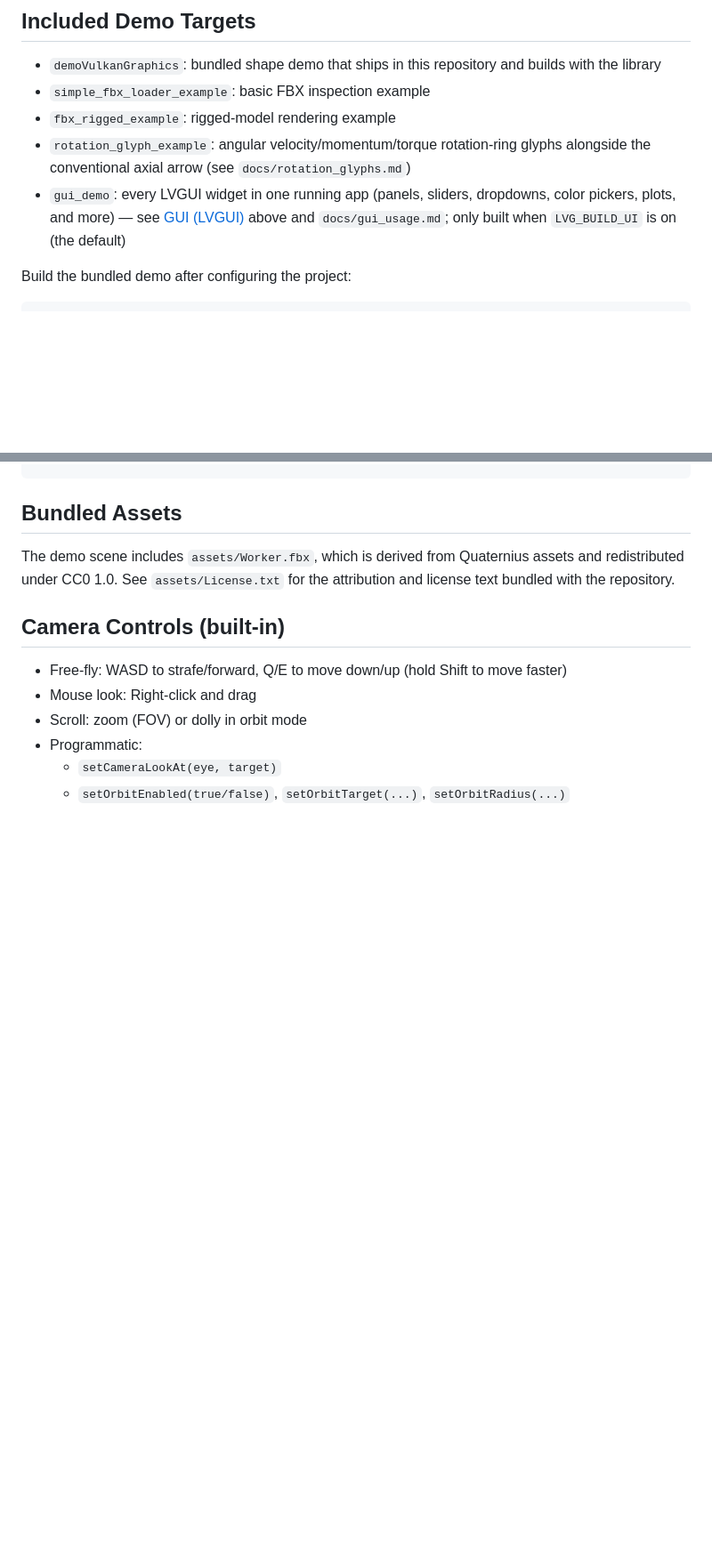
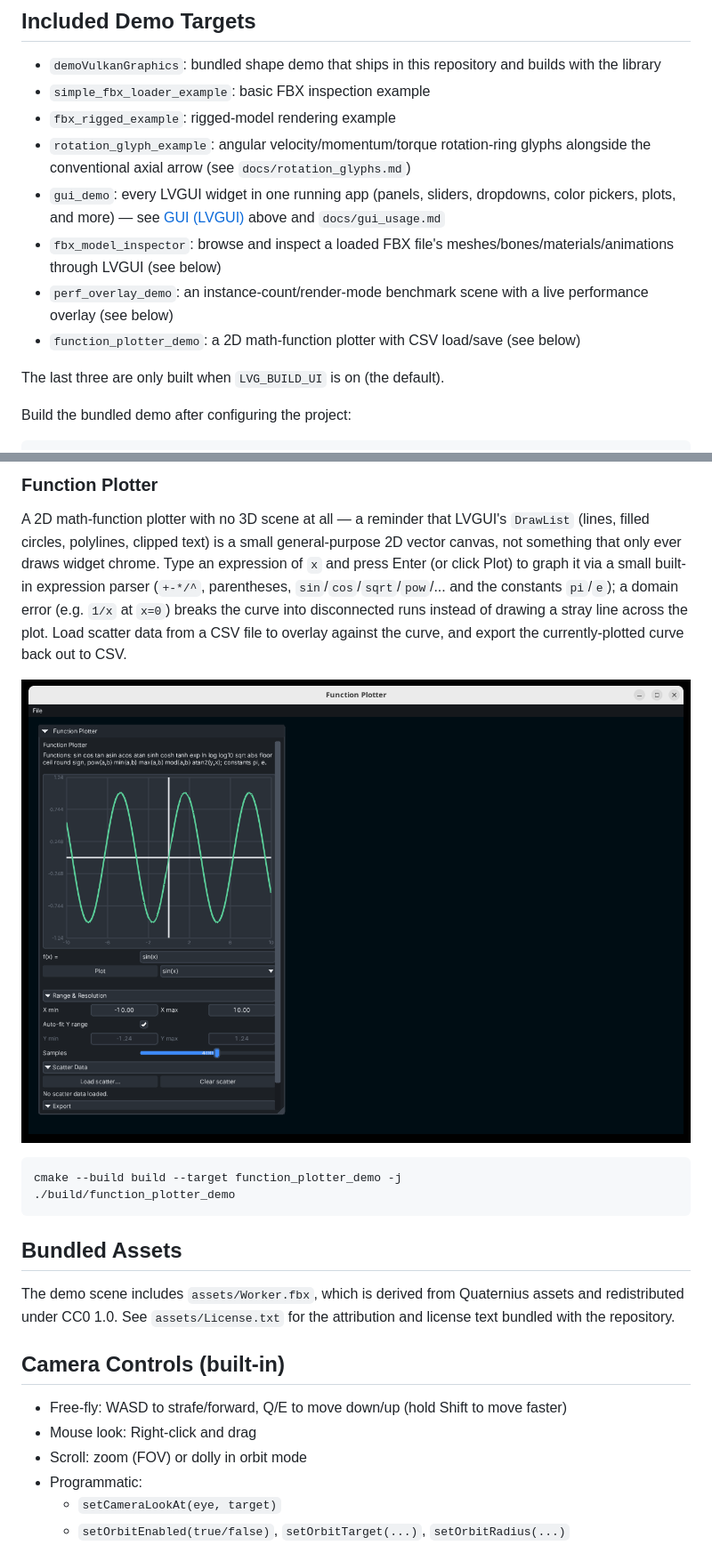
Before and after one commit to nattydread69/LightVulkanGraphics, a Markdown page: README.md, 2 parts joined by grey strips. Shown at 89% size. Drawn GitHub-style; pictures changed too: assets/screenshots/function_plotter_demo.png (added); blank space fills up the shorter version.

Commit message:
add new demos

````diff
--- a/README.md
+++ b/README.md
@@ -294,7 +294,12 @@ mesh API, so it needs no Vulkan device to build or test. See
 - `simple_fbx_loader_example`: basic FBX inspection example
 - `fbx_rigged_example`: rigged-model rendering example
 - `rotation_glyph_example`: angular velocity/momentum/torque rotation-ring glyphs alongside the conventional axial arrow (see `docs/rotation_glyphs.md`)
-- `gui_demo`: every LVGUI widget in one running app (panels, sliders, dropdowns, color pickers, plots, and more) — see [GUI (LVGUI)](#gui-lvgui) above and `docs/gui_usage.md`; only built when `LVG_BUILD_UI` is on (the default)
+- `gui_demo`: every LVGUI widget in one running app (panels, sliders, dropdowns, color pickers, plots, and more) — see [GUI (LVGUI)](#gui-lvgui) above and `docs/gui_usage.md`
+- `fbx_model_inspector`: browse and inspect a loaded FBX file's meshes/bones/materials/animations through LVGUI (see below)
+- `perf_overlay_demo`: an instance-count/render-mode benchmark scene with a live performance overlay (see below)
+- `function_plotter_demo`: a 2D math-function plotter with CSV load/save (see below)
+
+The last three are only built when `LVG_BUILD_UI` is on (the default).
 
 Build the bundled demo after configuring the project:
 
@@ -317,3 +357,18 @@ cmake --build build --target LightVulkanGraphicsExamples -j
+### Function Plotter
+A 2D math-function plotter with no 3D scene at all — a reminder that LVGUI's `DrawList`
+(lines, filled circles, polylines, clipped text) is a small general-purpose 2D vector
+canvas, not something that only ever draws widget chrome. Type an expression of `x` and
+press Enter (or click Plot) to graph it via a small built-in expression parser (`+-*/^`,
+parentheses, `sin`/`cos`/`sqrt`/`pow`/... and the constants `pi`/`e`); a domain error
+(e.g. `1/x` at `x=0`) breaks the curve into disconnected runs instead of drawing a stray
+line across the plot. Load scatter data from a CSV file to overlay against the curve, and
+export the currently-plotted curve back out to CSV.
+
+![Function Plotter: a sin(x) curve on a custom-drawn 2D graph, with an expression box, axis-range controls, and CSV load/save](assets/screenshots/function_plotter_demo.png)
+
+```bash
+cmake --build build --target function_plotter_demo -j
+./build/function_plotter_demo
 ```
 
 ## Bundled Assets
````
Also changed, not shown: other parts of README.md (+35 -0 lines), assets/screenshots/fbx_model_inspector_demo.png (added), assets/screenshots/perf_overlay_demo.png (added), 9 other files.
